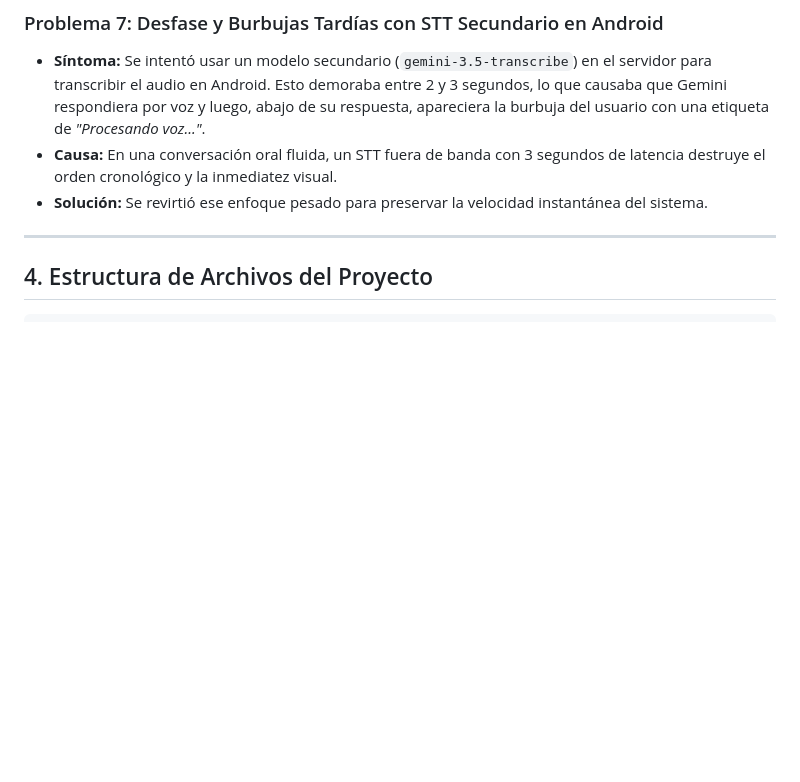
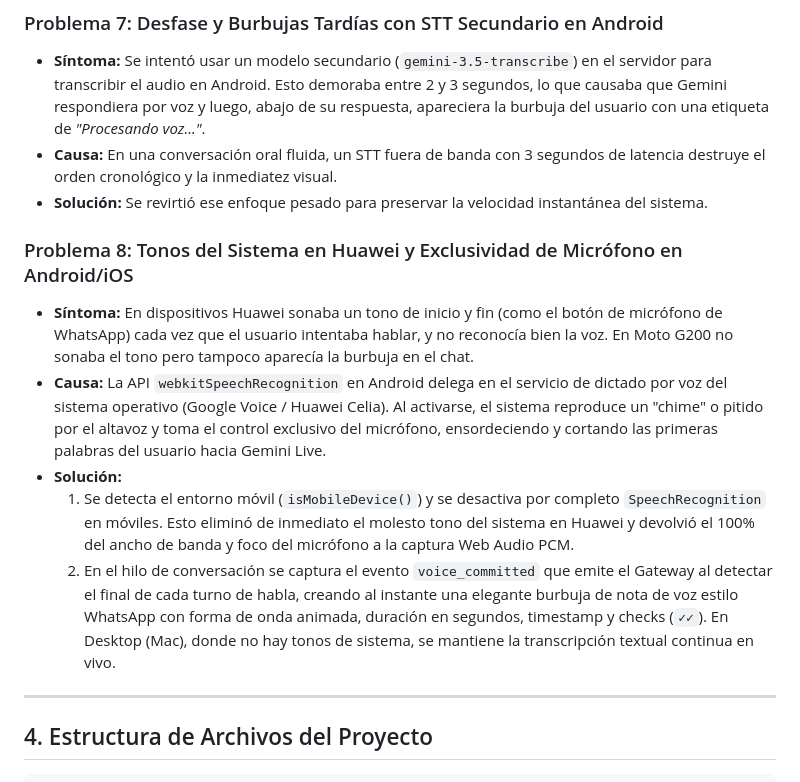
Before and after one commit to FelipeCoCla/gemini-live, a Markdown page: PROYECTO_ESTADO_Y_ARQUITECTURA.md, the part around the change. GitHub-like rendering; blank space fills up the shorter version.

Commit message:
docs: registrar problema 8 de tonos del sistema en móviles y notas de voz

```diff
--- a/PROYECTO_ESTADO_Y_ARQUITECTURA.md
+++ b/PROYECTO_ESTADO_Y_ARQUITECTURA.md
@@ -105,6 +105,13 @@ A continuación se resume la cronología de problemas técnicos enfrentados y la
 * **Causa:** En una conversación oral fluida, un STT fuera de banda con 3 segundos de latencia destruye el orden cronológico y la inmediatez visual.
 * **Solución:** Se revirtió ese enfoque pesado para preservar la velocidad instantánea del sistema.
 
+### Problema 8: Tonos del Sistema en Huawei y Exclusividad de Micrófono en Android/iOS
+* **Síntoma:** En dispositivos Huawei sonaba un tono de inicio y fin (como el botón de micrófono de WhatsApp) cada vez que el usuario intentaba hablar, y no reconocía bien la voz. En Moto G200 no sonaba el tono pero tampoco aparecía la burbuja en el chat.
+* **Causa:** La API `webkitSpeechRecognition` en Android delega en el servicio de dictado por voz del sistema operativo (Google Voice / Huawei Celia). Al activarse, el sistema reproduce un "chime" o pitido por el altavoz y toma el control exclusivo del micrófono, ensordeciendo y cortando las primeras palabras del usuario hacia Gemini Live.
+* **Solución:**
+  1. Se detecta el entorno móvil (`isMobileDevice()`) y se desactiva por completo `SpeechRecognition` en móviles. Esto eliminó de inmediato el molesto tono del sistema en Huawei y devolvió el 100% del ancho de banda y foco del micrófono a la captura Web Audio PCM.
+  2. En el hilo de conversación se captura el evento `voice_committed` que emite el Gateway al detectar el final de cada turno de habla, creando al instante una elegante burbuja de nota de voz estilo WhatsApp con forma de onda animada, duración en segundos, timestamp y checks (`✓✓`). En Desktop (Mac), donde no hay tonos de sistema, se mantiene la transcripción textual continua en vivo.
+
 ---
 
 ## 4. Estructura de Archivos del Proyecto
```
